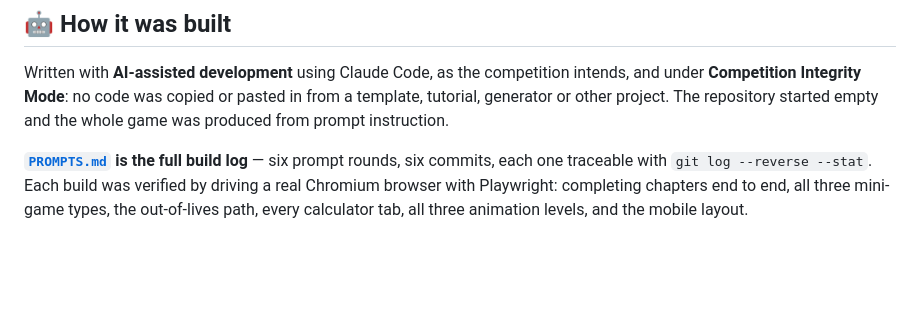
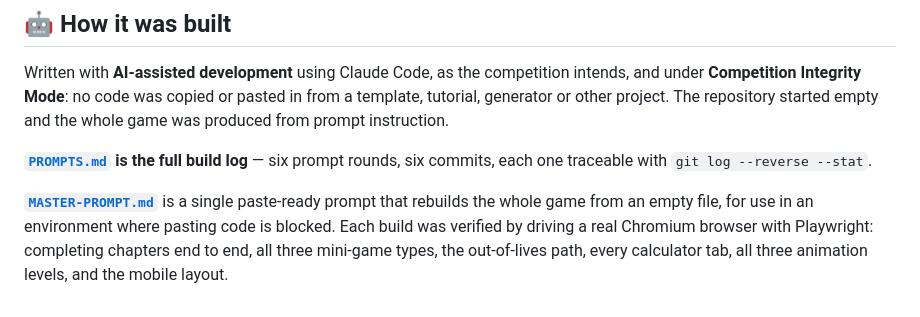
Before and after one commit to kanwjpg/Game_Zakat_Competition_Cendekia-EDU, a Markdown page: README.md, the part around the change. GitHub-like rendering; blank space fills up the shorter version.

```diff
--- a/README.md
+++ b/README.md
@@ -204,6 +204,9 @@ produced from prompt instruction.
 
 **[`PROMPTS.md`](PROMPTS.md) is the full build log** — six prompt rounds, six commits, each
 one traceable with `git log --reverse --stat`.
+
+**[`MASTER-PROMPT.md`](MASTER-PROMPT.md)** is a single paste-ready prompt that rebuilds the
+whole game from an empty file, for use in an environment where pasting code is blocked.
 Each build was verified by driving a real Chromium browser with Playwright: completing
 chapters end to end, all three mini-game types, the out-of-lives path, every calculator tab,
 all three animation levels, and the mobile layout.
```
Also changed, not shown: MASTER-PROMPT.md (added, +291 -0 lines), PROMPTS.md (+7 -0 lines).
